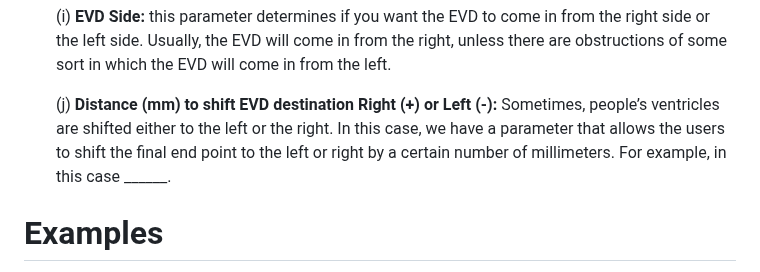
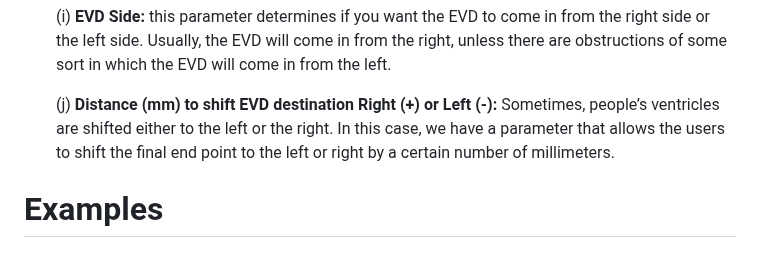
Before and after one commit to AREVD/AREVD, a Markdown page: README.md, the part around the change. Drawn GitHub-style.

```diff
--- a/README.md
+++ b/README.md
@@ -57,7 +57,7 @@ Running the GUI involves filling in a set of parameters.
 
 	(i) **EVD Side:** this parameter determines if you want the EVD to come in from the right side or the left side. Usually, the EVD will come in from the right, unless there are obstructions of some sort in which the EVD will come in from the left.
 
-	(j) **Distance (mm) to shift EVD destination Right (+) or Left (-):** Sometimes, people’s ventricles are shifted either to the left or the right. In this case, we have a parameter that allows the users to shift the final end point to the left or right by a certain number of millimeters. For example, in this case ______.
+	(j) **Distance (mm) to shift EVD destination Right (+) or Left (-):** Sometimes, people’s ventricles are shifted either to the left or the right. In this case, we have a parameter that allows the users to shift the final end point to the left or right by a certain number of millimeters.
 
 
 # Examples
```
